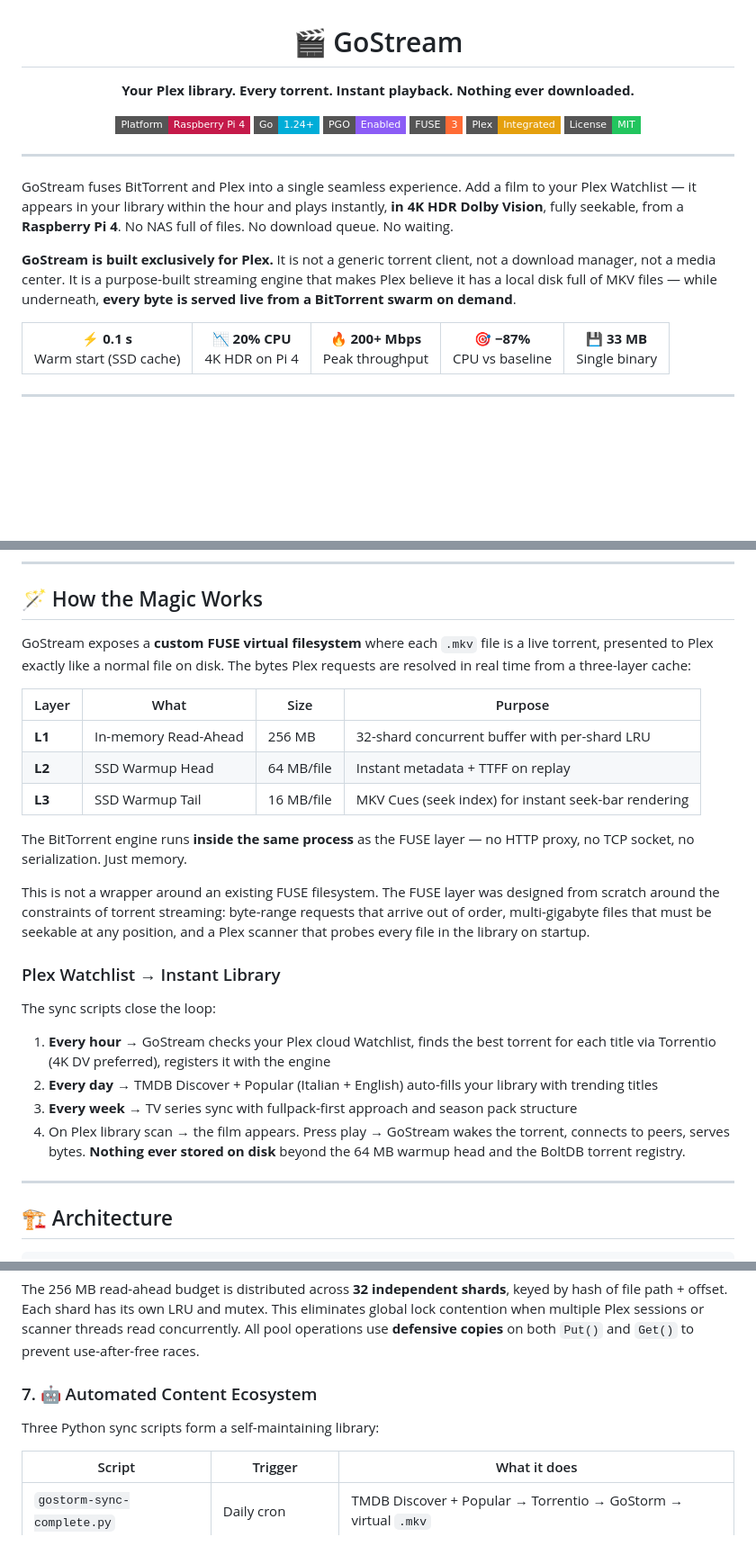
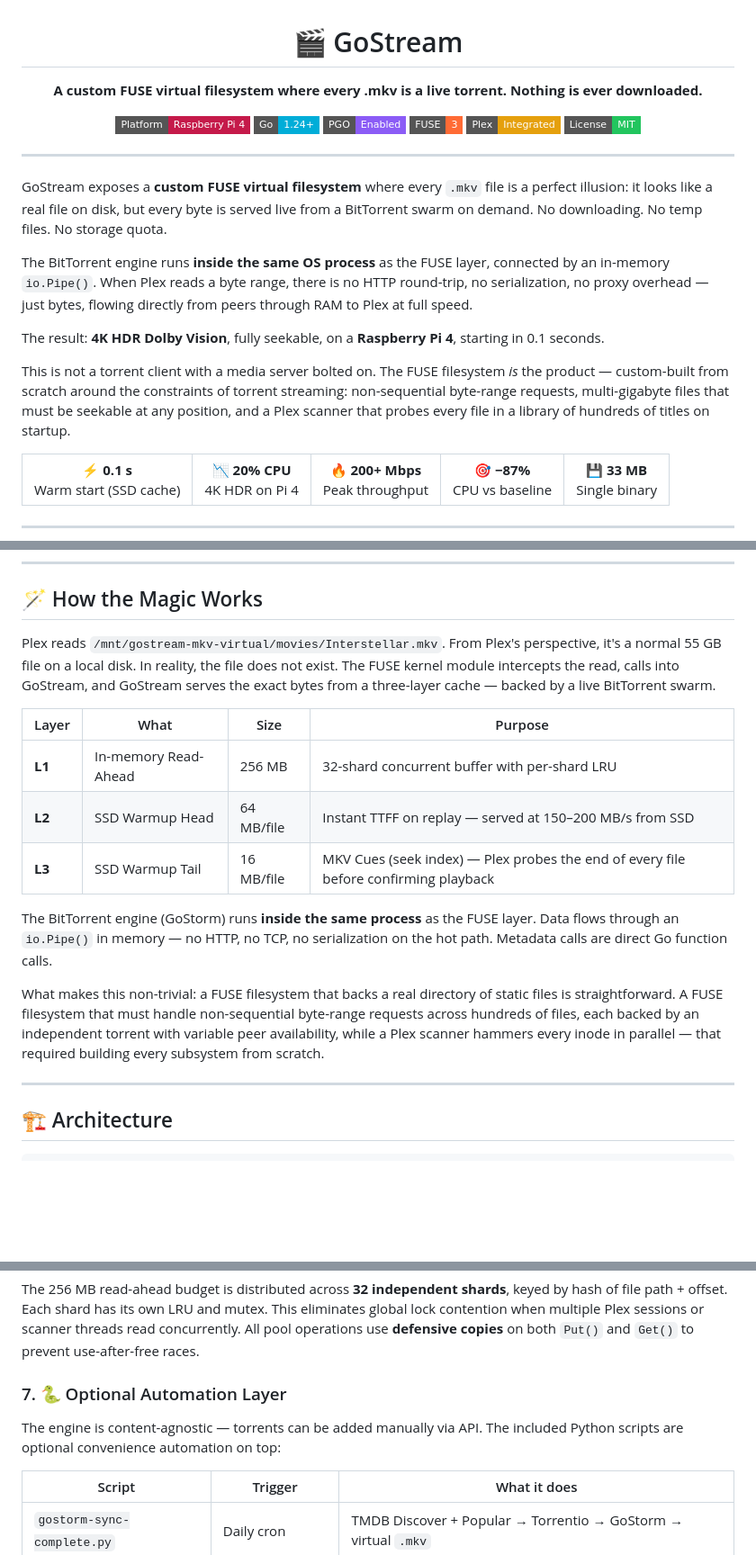
Before and after one commit to MrRobotoGit/gostream, a Markdown page: README.md, 3 parts joined by grey strips. Shown at 90% size. Rendered like a GitHub page; badges without logos; blank space fills up the shorter version.

Commit message:
docs: rewrite intro to lead with FUSE concept; demote Watchlist to optional automation

```diff
--- a/README.md
+++ b/README.md
@@ -1,7 +1,7 @@
 <p align="center">
   <h1 align="center">🎬 GoStream</h1>
   <p align="center">
-    <strong>Your Plex library. Every torrent. Instant playback. Nothing ever downloaded.</strong>
+    <strong>A custom FUSE virtual filesystem where every .mkv is a live torrent. Nothing is ever downloaded.</strong>
   </p>
   <p align="center">
     <img src="https://img.shields.io/badge/Platform-Raspberry%20Pi%204-c51a4a?style=flat-square&logo=raspberrypi&logoColor=white" alt="Raspberry Pi 4"/>
@@ -15,9 +15,13 @@
 
 ---
 
-GoStream fuses BitTorrent and Plex into a single seamless experience. Add a film to your Plex Watchlist — it appears in your library within the hour and plays instantly, **in 4K HDR Dolby Vision**, fully seekable, from a **Raspberry Pi 4**. No NAS full of files. No download queue. No waiting.
+GoStream exposes a **custom FUSE virtual filesystem** where every `.mkv` file is a perfect illusion: it looks like a real file on disk, but every byte is served live from a BitTorrent swarm on demand. No downloading. No temp files. No storage quota.
 
-**GoStream is built exclusively for Plex.** It is not a generic torrent client, not a download manager, not a media center. It is a purpose-built streaming engine that makes Plex believe it has a local disk full of MKV files — while underneath, **every byte is served live from a BitTorrent swarm on demand**.
+The BitTorrent engine runs **inside the same OS process** as the FUSE layer, connected by an in-memory `io.Pipe()`. When Plex reads a byte range, there is no HTTP round-trip, no serialization, no proxy overhead — just bytes, flowing directly from peers through RAM to Plex at full speed.
+
+The result: **4K HDR Dolby Vision**, fully seekable, on a **Raspberry Pi 4**, starting in 0.1 seconds.
+
+This is not a torrent client with a media server bolted on. The FUSE filesystem *is* the product — custom-built from scratch around the constraints of torrent streaming: non-sequential byte-range requests, multi-gigabyte files that must be seekable at any position, and a Plex scanner that probes every file in a library of hundreds of titles on startup.
 
 <table>
 <tr>
@@ -62,26 +66,17 @@ GoStream fuses BitTorrent and Plex into a single seamless experience. Add a film
 
 ## 🪄 How the Magic Works
 
-GoStream exposes a **custom FUSE virtual filesystem** where each `.mkv` file is a live torrent, presented to Plex exactly like a normal file on disk. The bytes Plex requests are resolved in real time from a three-layer cache:
+Plex reads `/mnt/gostream-mkv-virtual/movies/Interstellar.mkv`. From Plex's perspective, it's a normal 55 GB file on a local disk. In reality, the file does not exist. The FUSE kernel module intercepts the read, calls into GoStream, and GoStream serves the exact bytes from a three-layer cache — backed by a live BitTorrent swarm.
 
 | Layer | What | Size | Purpose |
 |-------|------|------|---------|
 | **L1** | In-memory Read-Ahead | 256 MB | 32-shard concurrent buffer with per-shard LRU |
-| **L2** | SSD Warmup Head | 64 MB/file | Instant metadata + TTFF on replay |
-| **L3** | SSD Warmup Tail | 16 MB/file | MKV Cues (seek index) for instant seek-bar rendering |
+| **L2** | SSD Warmup Head | 64 MB/file | Instant TTFF on replay — served at 150–200 MB/s from SSD |
+| **L3** | SSD Warmup Tail | 16 MB/file | MKV Cues (seek index) — Plex probes the end of every file before confirming playback |
 
-The BitTorrent engine runs **inside the same process** as the FUSE layer — no HTTP proxy, no TCP socket, no serialization. Just memory.
+The BitTorrent engine (GoStorm) runs **inside the same process** as the FUSE layer. Data flows through an `io.Pipe()` in memory — no HTTP, no TCP, no serialization on the hot path. Metadata calls are direct Go function calls.
 
-This is not a wrapper around an existing FUSE filesystem. The FUSE layer was designed from scratch around the constraints of torrent streaming: byte-range requests that arrive out of order, multi-gigabyte files that must be seekable at any position, and a Plex scanner that probes every file in the library on startup.
-
-### Plex Watchlist → Instant Library
-
-The sync scripts close the loop:
-
-1. **Every hour** → GoStream checks your Plex cloud Watchlist, finds the best torrent for each title via Torrentio (4K DV preferred), registers it with the engine
-2. **Every day** → TMDB Discover + Popular (Italian + English) auto-fills your library with trending titles
-3. **Every week** → TV series sync with fullpack-first approach and season pack structure
-4. On Plex library scan → the film appears. Press play → GoStream wakes the torrent, connects to peers, serves bytes. **Nothing ever stored on disk** beyond the 64 MB warmup head and the BoltDB torrent registry.
+What makes this non-trivial: a FUSE filesystem that backs a real directory of static files is straightforward. A FUSE filesystem that must handle non-sequential byte-range requests across hundreds of files, each backed by an independent torrent with variable peer availability, while a Plex scanner hammers every inode in parallel — that required building every subsystem from scratch.
 
 ---
 
@@ -181,9 +176,9 @@ Accurate, low-latency seeking in large 4K files required five coordinated fixes:
 
 The 256 MB read-ahead budget is distributed across **32 independent shards**, keyed by hash of file path + offset. Each shard has its own LRU and mutex. This eliminates global lock contention when multiple Plex sessions or scanner threads read concurrently. All pool operations use **defensive copies** on both `Put()` and `Get()` to prevent use-after-free races.
 
-### 7. 🤖 Automated Content Ecosystem
+### 7. 🐍 Optional Automation Layer
 
-Three Python sync scripts form a self-maintaining library:
+The engine is content-agnostic — torrents can be added manually via API. The included Python scripts are optional convenience automation on top:
 
 | Script | Trigger | What it does |
 |--------|---------|-------------|
```
